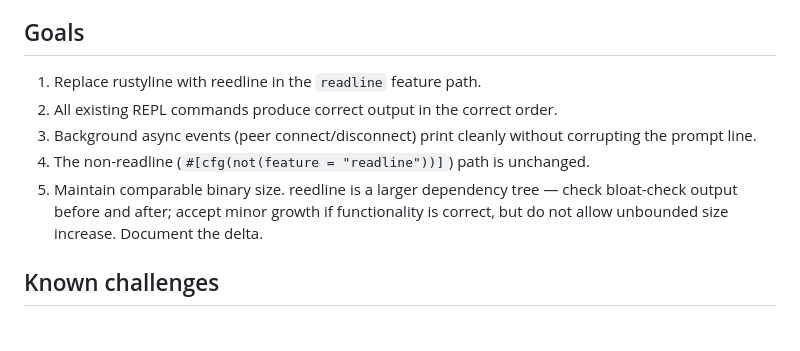
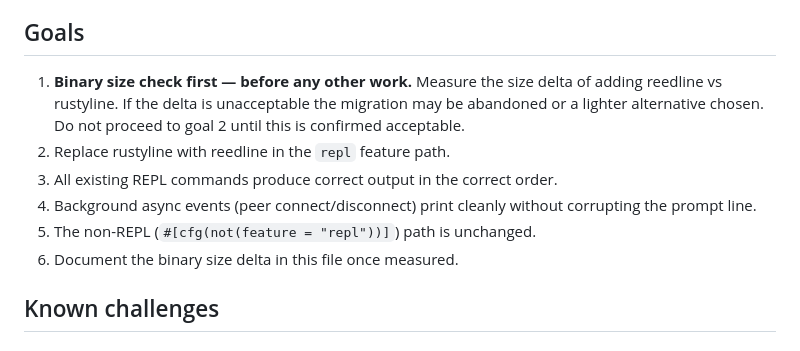
Before and after one commit to block65/wallhack, a Markdown page: TASK.md, the part around the change. Rendered like a GitHub page.

Commit message:
chore(task): bloat check is first gate; fix stale feature name references
Co-Authored-By: Claude Sonnet 4.6 <noreply@anthropic.com>

```diff
--- a/TASK.md
+++ b/TASK.md
@@ -61,14 +61,16 @@ reedline (the Nushell readline library) uses a fundamentally different model:
 
 ## Goals
 
-1. Replace rustyline with reedline in the `readline` feature path.
-2. All existing REPL commands produce correct output in the correct order.
-3. Background async events (peer connect/disconnect) print cleanly without corrupting
+1. **Binary size check first — before any other work.** Measure the size delta of
+   adding reedline vs rustyline. If the delta is unacceptable the migration may be
+   abandoned or a lighter alternative chosen. Do not proceed to goal 2 until this
+   is confirmed acceptable.
+2. Replace rustyline with reedline in the `repl` feature path.
+3. All existing REPL commands produce correct output in the correct order.
+4. Background async events (peer connect/disconnect) print cleanly without corrupting
    the prompt line.
-4. The non-readline (`#[cfg(not(feature = "readline"))]`) path is unchanged.
-5. Maintain comparable binary size. reedline is a larger dependency tree — check
-   bloat-check output before and after; accept minor growth if functionality is correct,
-   but do not allow unbounded size increase. Document the delta.
+5. The non-REPL (`#[cfg(not(feature = "repl"))]`) path is unchanged.
+6. Document the binary size delta in this file once measured.
 
 ## Known challenges
 
```
